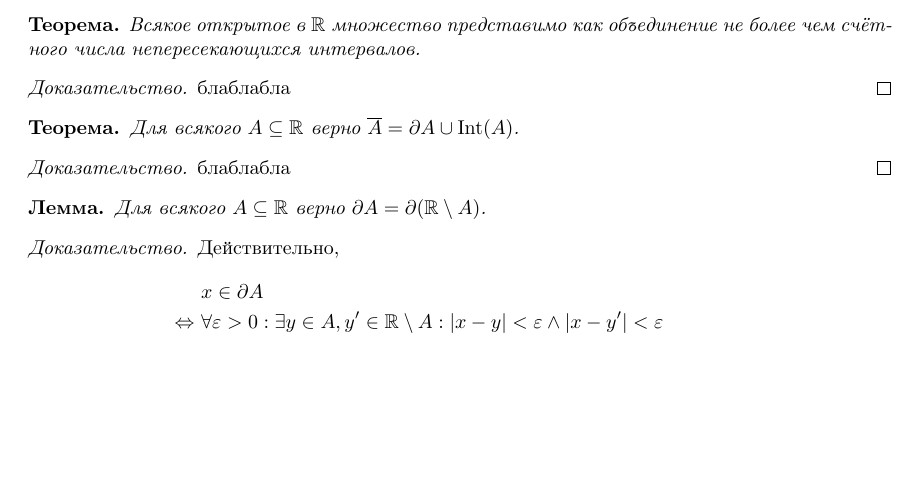
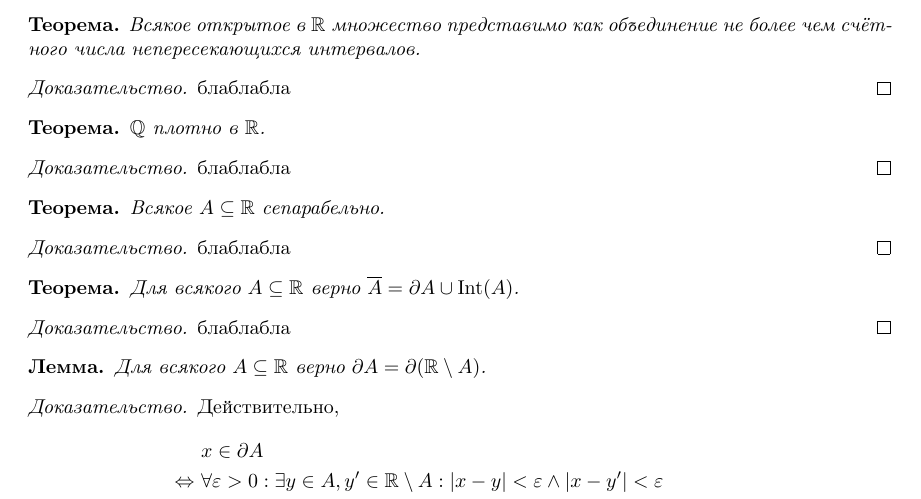
Before and after one commit to forked-from-1kasper/summer-practice-2nd-year, a LaTeX document (Report.tex): part of page 3 of 4, cut so that both start at the same text, the shorter picture padded with empty space. Compiled offline with pdfLaTeX.

Commit message:
required theorems

```diff
--- a/Report.tex
+++ b/Report.tex
@@ -195,6 +195,22 @@ $f^{-1}(B)$ для прообраза (множества $\{ x\ |\ f(x) \in B \
 \end{proof}
 
 \begin{theorem*}
+  $\Q$ плотно в $\R$.
+\end{theorem*}
+
+\begin{proof}
+  блаблабла
+\end{proof}
+
+\begin{theorem*}
+  Всякое $A \subseteq \R$ сепарабельно.
+\end{theorem*}
+
+\begin{proof}
+  блаблабла
+\end{proof}
+
+\begin{theorem*}
   Для всякого $A \subseteq \R$ верно $\overline{A} = \partial A \cup \Int(A) $.
 \end{theorem*}
 
```
